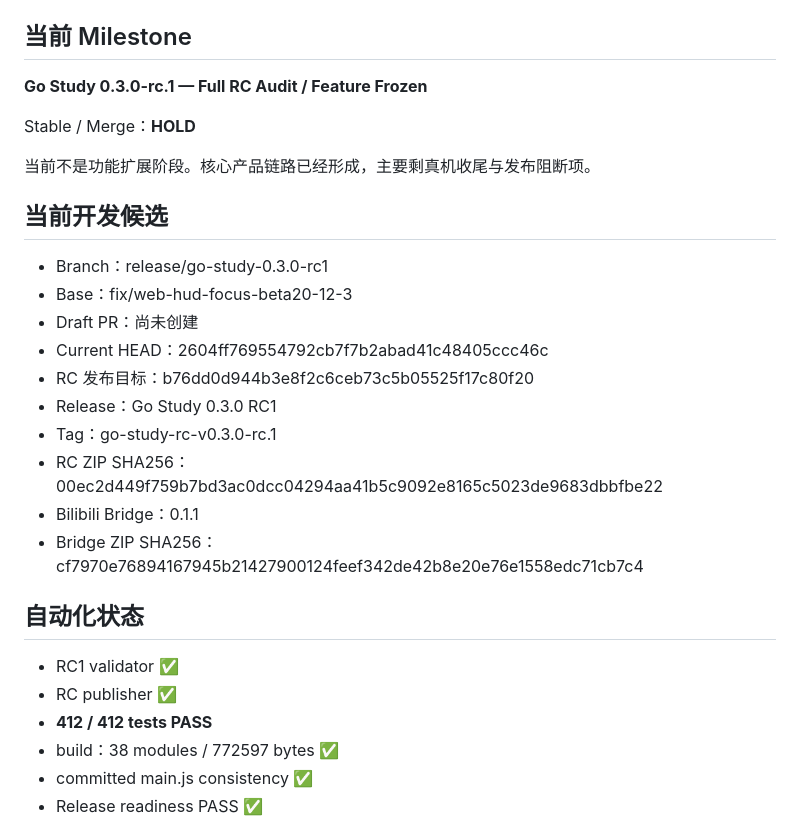
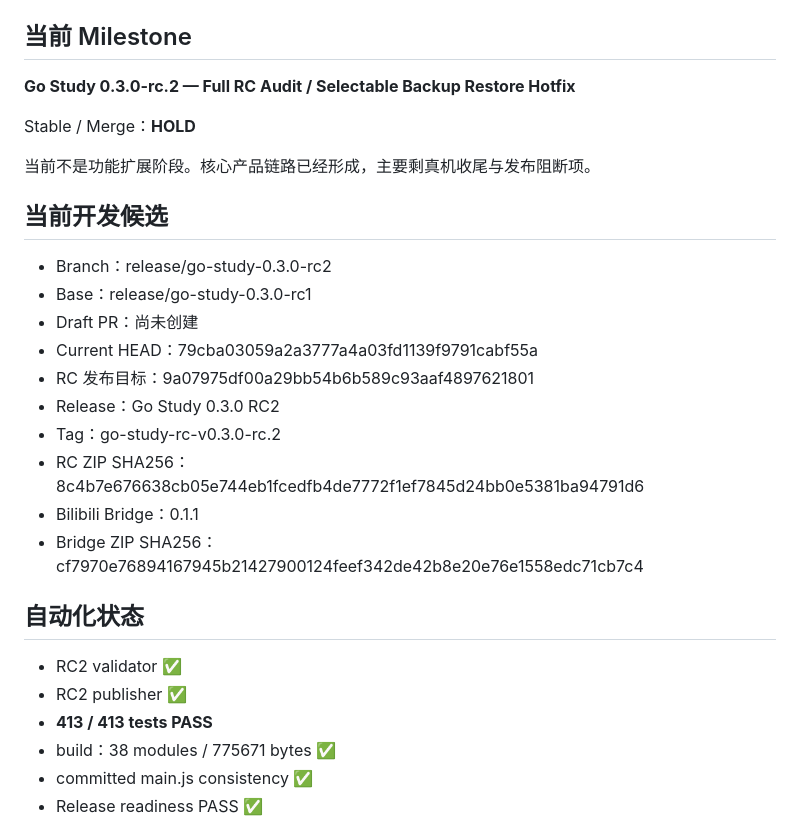
Before and after one commit to z3093508903-rgb/learning-resource-hub-vnext, a Markdown page: docs/CURRENT.md, the part around one of its changes. Rendered like a GitHub page.

```diff
--- a/docs/CURRENT.md
+++ b/docs/CURRENT.md
@@ -12,7 +12,7 @@
 
 ## 当前 Milestone
 
-**Go Study 0.3.0-rc.1 — Full RC Audit / Feature Frozen**
+**Go Study 0.3.0-rc.2 — Full RC Audit / Selectable Backup Restore Hotfix**
 
 Stable / Merge：**HOLD**
 
@@ -20,23 +20,23 @@ Stable / Merge：**HOLD**
 
 ## 当前开发候选
 
-- Branch：release/go-study-0.3.0-rc1
-- Base：fix/web-hud-focus-beta20-12-3
+- Branch：release/go-study-0.3.0-rc2
+- Base：release/go-study-0.3.0-rc1
 - Draft PR：尚未创建
-- Current HEAD：2604ff769554792cb7f7b2abad41c48405ccc46c
-- RC 发布目标：b76dd0d944b3e8f2c6ceb73c5b05525f17c80f20
-- Release：Go Study 0.3.0 RC1
-- Tag：go-study-rc-v0.3.0-rc.1
-- RC ZIP SHA256：00ec2d449f759b7bd3ac0dcc04294aa41b5c9092e8165c5023de9683dbbfbe22
+- Current HEAD：79cba03059a2a3777a4a03fd1139f9791cabf55a
+- RC 发布目标：9a07975df00a29bb54b6b589c93aaf4897621801
+- Release：Go Study 0.3.0 RC2
+- Tag：go-study-rc-v0.3.0-rc.2
+- RC ZIP SHA256：8c4b7e676638cb05e744eb1fcedfb4de7772f1ef7845d24bb0e5381ba94791d6
 - Bilibili Bridge：0.1.1
 - Bridge ZIP SHA256：cf7970e76894167945b21427900124feef342de42b8e20e76e1558edc71cb7c4
 
 ## 自动化状态
 
-- RC1 validator ✅
-- RC publisher ✅
-- **412 / 412 tests PASS**
-- build：38 modules / 772597 bytes ✅
+- RC2 validator ✅
+- RC2 publisher ✅
+- **413 / 413 tests PASS**
+- build：38 modules / 775671 bytes ✅
 - committed main.js consistency ✅
 - Release readiness PASS ✅
 
```
Also changed, not shown: other parts of docs/CURRENT.md (+37 -0 lines).
